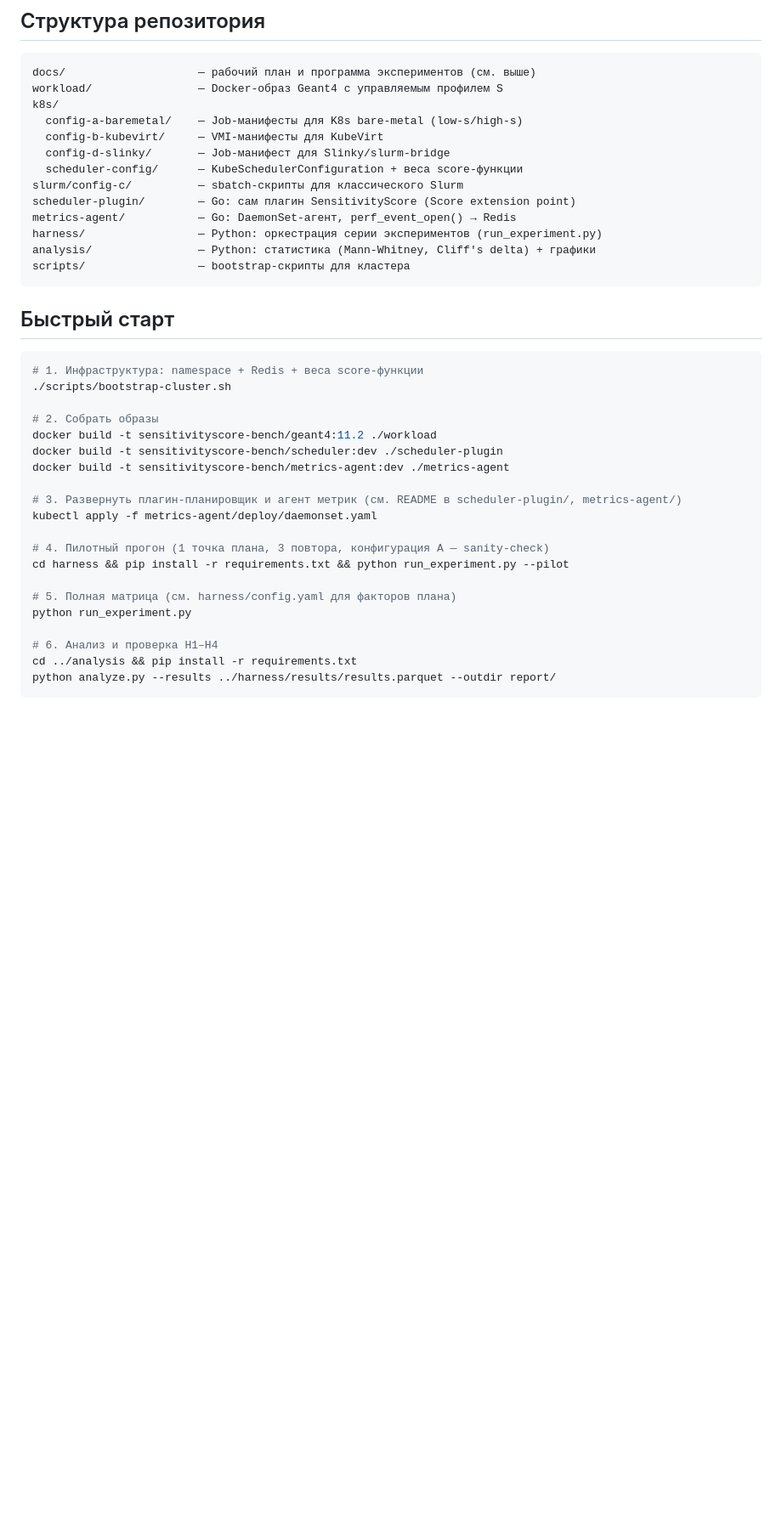
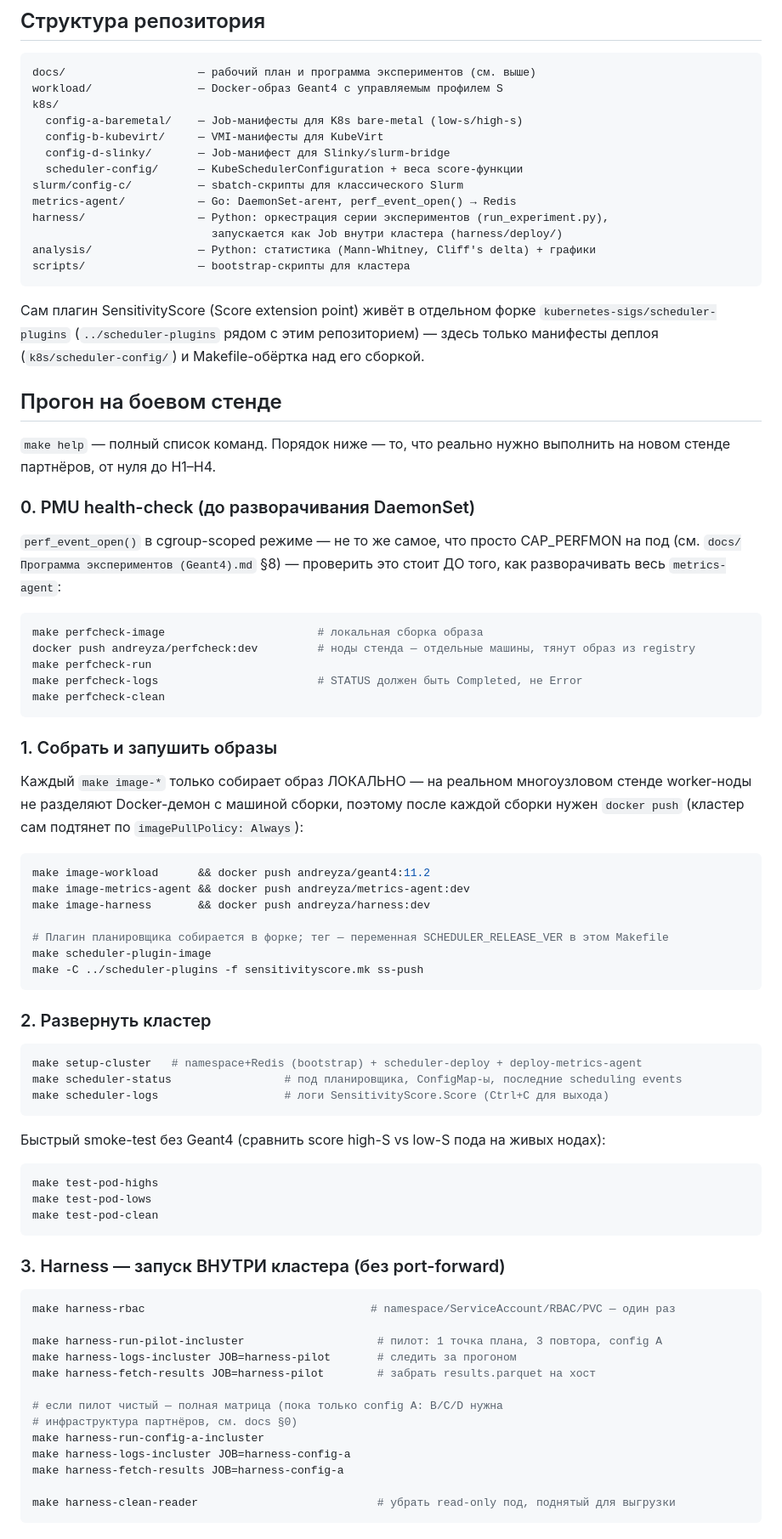
Before and after one commit to AndreyZa/sensitivityscore-hpc-bench, a Markdown page: README.md, the part around one of its changes. Shown at 85% size. Drawn GitHub-style; blank space fills up the shorter version.

Commit message:
README: replace stale quick-start with actual prod-stand run sequence
The old "Быстрый старт" referenced a ./scheduler-plugin directory that
hasn't existed since the plugin moved to its own fork, pre-andreyza/
image names, and had no docker push or in-cluster-harness steps at all.
Replaced with the real Makefile targets in the order they're actually
needed: perfcheck health-check first, build+push all four images
(worker nodes on a real stand don't share a Docker daemon with the
build machine, unlike local dev), deploy the cluster, run the harness
as an in-cluster Job, then analyze. Verified every make target referenced
still exists in the current Makefile.

````diff
--- a/README.md
+++ b/README.md
@@ -28,33 +28,85 @@ k8s/
   config-d-slinky/       — Job-манифест для Slinky/slurm-bridge
   scheduler-config/      — KubeSchedulerConfiguration + веса score-функции
 slurm/config-c/          — sbatch-скрипты для классического Slurm
-scheduler-plugin/        — Go: сам плагин SensitivityScore (Score extension point)
 metrics-agent/           — Go: DaemonSet-агент, perf_event_open() → Redis
-harness/                 — Python: оркестрация серии экспериментов (run_experiment.py)
+harness/                 — Python: оркестрация серии экспериментов (run_experiment.py),
+                           запускается как Job внутри кластера (harness/deploy/)
 analysis/                — Python: статистика (Mann-Whitney, Cliff's delta) + графики
 scripts/                 — bootstrap-скрипты для кластера
 ```
 
-## Быстрый старт
+Сам плагин SensitivityScore (Score extension point) живёт в отдельном форке
+`kubernetes-sigs/scheduler-plugins` (`../scheduler-plugins` рядом с этим
+репозиторием) — здесь только манифесты деплоя (`k8s/scheduler-config/`) и
+Makefile-обёртка над его сборкой.
+
+## Прогон на боевом стенде
+
+`make help` — полный список команд. Порядок ниже — то, что реально нужно
+выполнить на новом стенде партнёров, от нуля до H1–H4.
+
+### 0. PMU health-check (до разворачивания DaemonSet)
+
+`perf_event_open()` в cgroup-scoped режиме — не то же самое, что просто
+CAP_PERFMON на под (см. `docs/Программа экспериментов (Geant4).md` §8) —
+проверить это стоит ДО того, как разворачивать весь `metrics-agent`:
 
 ```bash
-# 1. Инфраструктура: namespace + Redis + веса score-функции
-./scripts/bootstrap-cluster.sh
+make perfcheck-image                       # локальная сборка образа
+docker push andreyza/perfcheck:dev         # ноды стенда — отдельные машины, тянут образ из registry
+make perfcheck-run
+make perfcheck-logs                        # STATUS должен быть Completed, не Error
+make perfcheck-clean
+```
 
-# 2. Собрать образы
-docker build -t sensitivityscore-bench/geant4:11.2 ./workload
-docker build -t sensitivityscore-bench/scheduler:dev ./scheduler-plugin
-docker build -t sensitivityscore-bench/metrics-agent:dev ./metrics-agent
+### 1. Собрать и запушить образы
 
-# 3. Развернуть плагин-планировщик и агент метрик (см. README в scheduler-plugin/, metrics-agent/)
-kubectl apply -f metrics-agent/deploy/daemonset.yaml
+Каждый `make image-*` только собирает образ ЛОКАЛЬНО — на реальном
+многоузловом стенде worker-ноды не разделяют Docker-демон с машиной сборки,
+поэтому после каждой сборки нужен `docker push` (кластер сам подтянет по
+`imagePullPolicy: Always`):
 
-# 4. Пилотный прогон (1 точка плана, 3 повтора, конфигурация A — sanity-check)
-cd harness && pip install -r requirements.txt && python run_experiment.py --pilot
+```bash
+make image-workload      && docker push andreyza/geant4:11.2
+make image-metrics-agent && docker push andreyza/metrics-agent:dev
+make image-harness       && docker push andreyza/harness:dev
 
-# 5. Полная матрица (см. harness/config.yaml для факторов плана)
-python run_experiment.py
+# Плагин планировщика собирается в форке; тег — переменная SCHEDULER_RELEASE_VER в этом Makefile
+make scheduler-plugin-image
+make -C ../scheduler-plugins -f sensitivityscore.mk ss-push
+```
 
-# 6. Анализ и проверка H1–H4
-cd ../analysis && pip install -r requirements.txt
-python analyze.py --results ../harness/results/results.parquet --outdir report/
+### 2. Развернуть кластер
+
+```bash
+make setup-cluster   # namespace+Redis (bootstrap) + scheduler-deploy + deploy-metrics-agent
+make scheduler-status                 # под планировщика, ConfigMap-ы, последние scheduling events
+make scheduler-logs                   # логи SensitivityScore.Score (Ctrl+C для выхода)
+```
+
+Быстрый smoke-test без Geant4 (сравнить score high-S vs low-S пода на живых нодах):
+
+```bash
+make test-pod-highs
+make test-pod-lows
+make test-pod-clean
+```
+
+### 3. Harness — запуск ВНУТРИ кластера (без port-forward)
+
+```bash
+make harness-rbac                                  # namespace/ServiceAccount/RBAC/PVC — один раз
+
+make harness-run-pilot-incluster                    # пилот: 1 точка плана, 3 повтора, config A
+make harness-logs-incluster JOB=harness-pilot       # следить за прогоном
+make harness-fetch-results JOB=harness-pilot        # забрать results.parquet на хост
+
+# если пилот чистый — полная матрица (пока только config A: B/C/D нужна
+# инфраструктура партнёров, см. docs §0)
+make harness-run-config-a-incluster
+make harness-logs-incluster JOB=harness-config-a
+make harness-fetch-results JOB=harness-config-a
+
+make harness-clean-reader                           # убрать read-only под, поднятый для выгрузки
+```
+
````
Also changed, not shown: other parts of README.md (+21 -4 lines).
